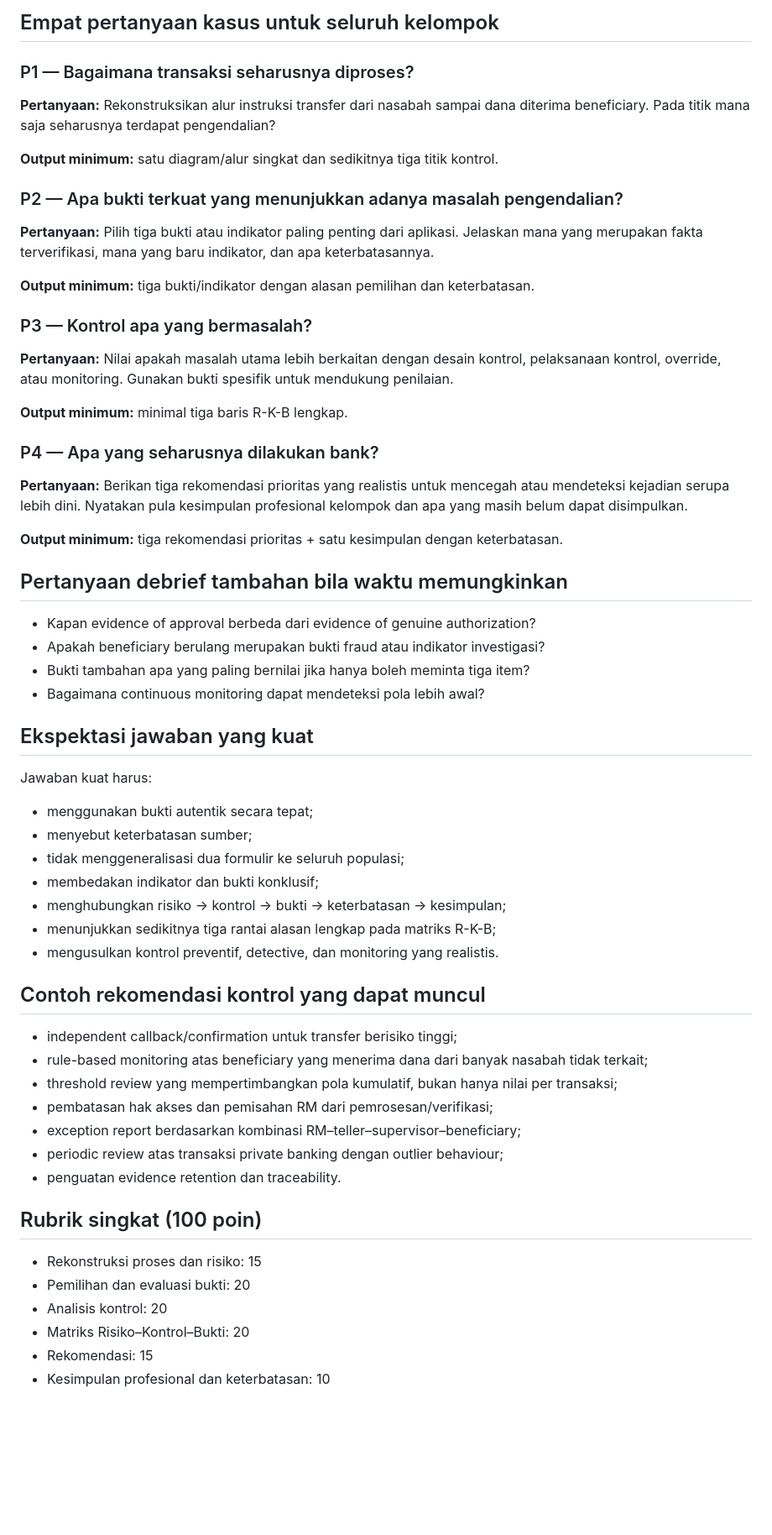
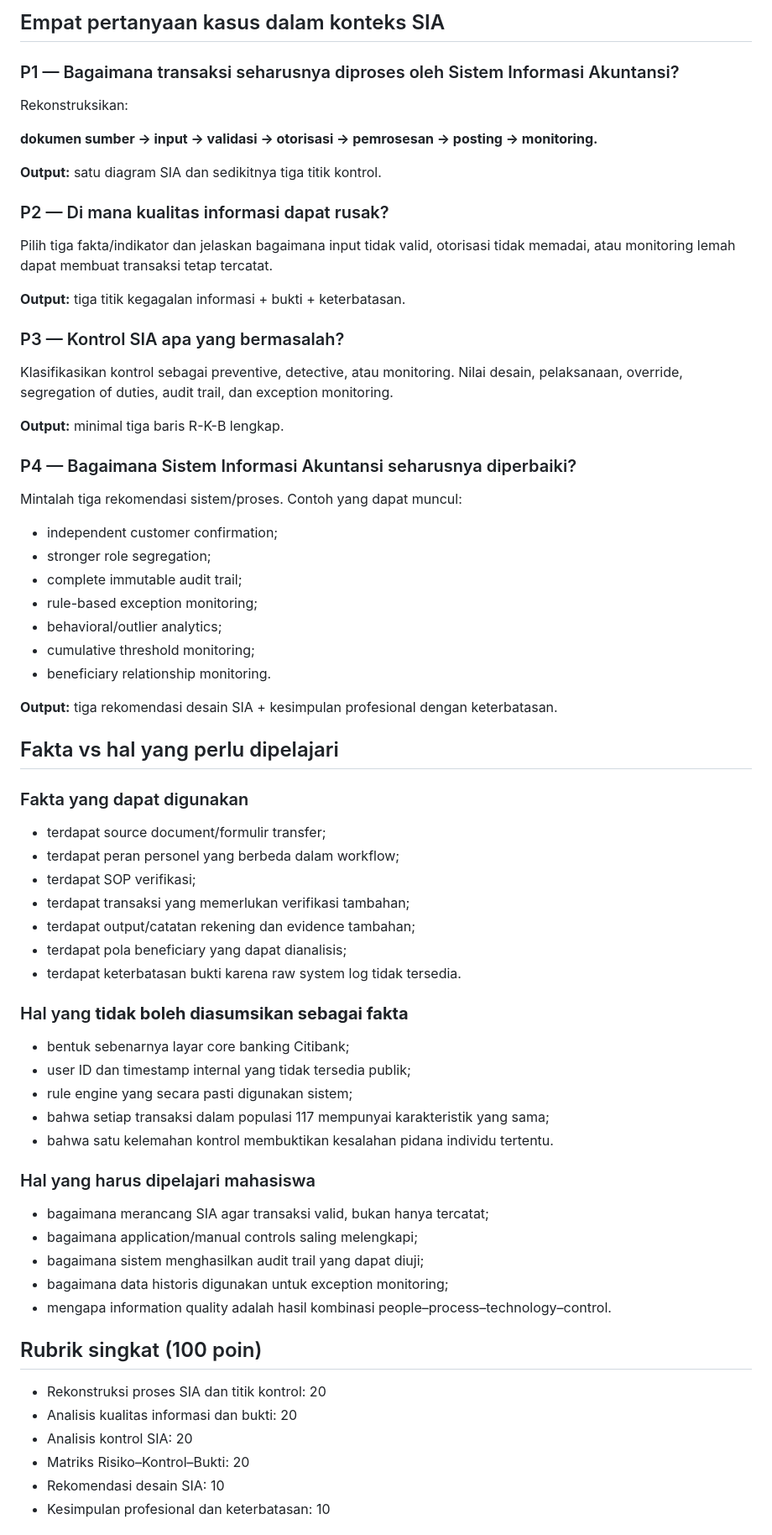
Before and after one commit to gunggu/kasus-maksi, a Markdown page: kasus-1-citibank/PANDUAN_DOSEN.md, the part around one of its changes. Shown at 84% size. GitHub-like rendering; blank space fills up the shorter version.

Commit message:
Refokus panduan dosen pada fakta dan pembelajaran Sistem Informasi Akuntansi

```diff
--- a/kasus-1-citibank/PANDUAN_DOSEN.md
+++ b/kasus-1-citibank/PANDUAN_DOSEN.md
@@ -83,56 +104,65 @@ Dosen menegaskan lima pesan utama:
 
-## Empat pertanyaan kasus untuk seluruh kelompok
+## Empat pertanyaan kasus dalam konteks SIA
 
-### P1 — Bagaimana transaksi seharusnya diproses?
-**Pertanyaan:** Rekonstruksikan alur instruksi transfer dari nasabah sampai dana diterima beneficiary. Pada titik mana saja seharusnya terdapat pengendalian?
+### P1 — Bagaimana transaksi seharusnya diproses oleh Sistem Informasi Akuntansi?
+Rekonstruksikan:
 
-**Output minimum:** satu diagram/alur singkat dan sedikitnya tiga titik kontrol.
+**dokumen sumber → input → validasi → otorisasi → pemrosesan → posting → monitoring.**
 
-### P2 — Apa bukti terkuat yang menunjukkan adanya masalah pengendalian?
-**Pertanyaan:** Pilih tiga bukti atau indikator paling penting dari aplikasi. Jelaskan mana yang merupakan fakta terverifikasi, mana yang baru indikator, dan apa keterbatasannya.
+**Output:** satu diagram SIA dan sedikitnya tiga titik kontrol.
 
-**Output minimum:** tiga bukti/indikator dengan alasan pemilihan dan keterbatasan.
+### P2 — Di mana kualitas informasi dapat rusak?
+Pilih tiga fakta/indikator dan jelaskan bagaimana input tidak valid, otorisasi tidak memadai, atau monitoring lemah dapat membuat transaksi tetap tercatat.
 
-### P3 — Kontrol apa yang bermasalah?
-**Pertanyaan:** Nilai apakah masalah utama lebih berkaitan dengan desain kontrol, pelaksanaan kontrol, override, atau monitoring. Gunakan bukti spesifik untuk mendukung penilaian.
+**Output:** tiga titik kegagalan informasi + bukti + keterbatasan.
 
-**Output minimum:** minimal tiga baris R-K-B lengkap.
+### P3 — Kontrol SIA apa yang bermasalah?
+Klasifikasikan kontrol sebagai preventive, detective, atau monitoring. Nilai desain, pelaksanaan, override, segregation of duties, audit trail, dan exception monitoring.
 
-### P4 — Apa yang seharusnya dilakukan bank?
-**Pertanyaan:** Berikan tiga rekomendasi prioritas yang realistis untuk mencegah atau mendeteksi kejadian serupa lebih dini. Nyatakan pula kesimpulan profesional kelompok dan apa yang masih belum dapat disimpulkan.
+**Output:** minimal tiga baris R-K-B lengkap.
 
-**Output minimum:** tiga rekomendasi prioritas + satu kesimpulan dengan keterbatasan.
+### P4 — Bagaimana Sistem Informasi Akuntansi seharusnya diperbaiki?
+Mintalah tiga rekomendasi sistem/proses. Contoh yang dapat muncul:
+- independent customer confirmation;
+- stronger role segregation;
+- complete immutable audit trail;
+- rule-based exception monitoring;
+- behavioral/outlier analytics;
+- cumulative threshold monitoring;
+- beneficiary relationship monitoring.
 
-## Pertanyaan debrief tambahan bila waktu memungkinkan
-- Kapan evidence of approval berbeda dari evidence of genuine authorization?
-- Apakah beneficiary berulang merupakan bukti fraud atau indikator investigasi?
-- Bukti tambahan apa yang paling bernilai jika hanya boleh meminta tiga item?
-- Bagaimana continuous monitoring dapat mendeteksi pola lebih awal?
+**Output:** tiga rekomendasi desain SIA + kesimpulan profesional dengan keterbatasan.
 
-## Ekspektasi jawaban yang kuat
-Jawaban kuat harus:
-- menggunakan bukti autentik secara tepat;
-- menyebut keterbatasan sumber;
-- tidak menggeneralisasi dua formulir ke seluruh populasi;
-- membedakan indikator dan bukti konklusif;
-- menghubungkan risiko → kontrol → bukti → keterbatasan → kesimpulan;
-- menunjukkan sedikitnya tiga rantai alasan lengkap pada matriks R-K-B;
-- mengusulkan kontrol preventif, detective, dan monitoring yang realistis.
+## Fakta vs hal yang perlu dipelajari
 
-## Contoh rekomendasi kontrol yang dapat muncul
-- independent callback/confirmation untuk transfer berisiko tinggi;
-- rule-based monitoring atas beneficiary yang menerima dana dari banyak nasabah tidak terkait;
-- threshold review yang mempertimbangkan pola kumulatif, bukan hanya nilai per transaksi;
-- pembatasan hak akses dan pemisahan RM dari pemrosesan/verifikasi;
-- exception report berdasarkan kombinasi RM–teller–supervisor–beneficiary;
-- periodic review atas transaksi private banking dengan outlier behaviour;
-- penguatan evidence retention dan traceability.
+### Fakta yang dapat digunakan
+- terdapat source document/formulir transfer;
+- terdapat peran personel yang berbeda dalam workflow;
+- terdapat SOP verifikasi;
+- terdapat transaksi yang memerlukan verifikasi tambahan;
+- terdapat output/catatan rekening dan evidence tambahan;
+- terdapat pola beneficiary yang dapat dianalisis;
+- terdapat keterbatasan bukti karena raw system log tidak tersedia.
+
+### Hal yang **tidak boleh diasumsikan sebagai fakta**
+- bentuk sebenarnya layar core banking Citibank;
+- user ID dan timestamp internal yang tidak tersedia publik;
+- rule engine yang secara pasti digunakan sistem;
+- bahwa setiap transaksi dalam populasi 117 mempunyai karakteristik yang sama;
+- bahwa satu kelemahan kontrol membuktikan kesalahan pidana individu tertentu.
+
+### Hal yang harus dipelajari mahasiswa
+- bagaimana merancang SIA agar transaksi valid, bukan hanya tercatat;
+- bagaimana application/manual controls saling melengkapi;
+- bagaimana sistem menghasilkan audit trail yang dapat diuji;
+- bagaimana data historis digunakan untuk exception monitoring;
+- mengapa information quality adalah hasil kombinasi people–process–technology–control.
 
 ## Rubrik singkat (100 poin)
-- Rekonstruksi proses dan risiko: 15
-- Pemilihan dan evaluasi bukti: 20
-- Analisis kontrol: 20
+- Rekonstruksi proses SIA dan titik kontrol: 20
+- Analisis kualitas informasi dan bukti: 20
+- Analisis kontrol SIA: 20
 - Matriks Risiko–Kontrol–Bukti: 20
-- Rekomendasi: 15
+- Rekomendasi desain SIA: 10
 - Kesimpulan profesional dan keterbatasan: 10
 
```
Also changed, not shown: other parts of kasus-1-citibank/PANDUAN_DOSEN.md (+84 -77 lines).
